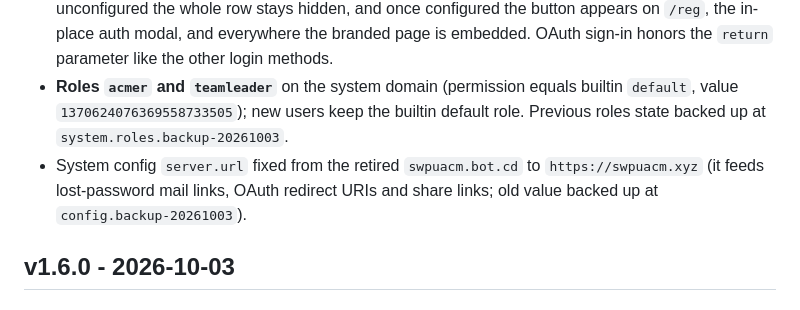
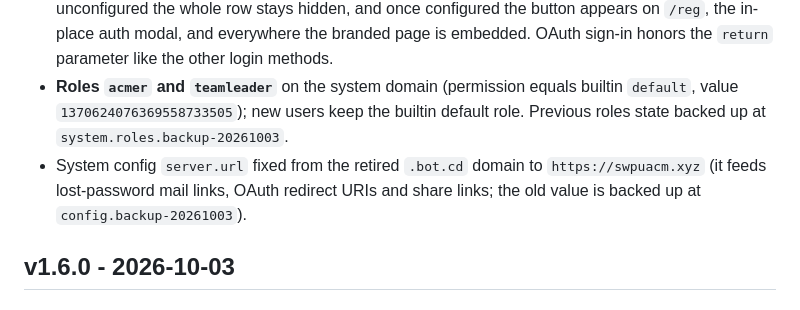
Before and after one commit to 11suixing11/dfacm-oj, a Markdown page: CHANGELOG.md, the part around the change. GitHub-like rendering.

Commit message:
docs: avoid the retired-domain literal in CHANGELOG (CI secret scan)

```diff
--- a/CHANGELOG.md
+++ b/CHANGELOG.md
@@ -6,7 +6,7 @@
 
 - **GitHub third-party login** (official `@hydrooj/login-with-github` addon installed; awaits the OAuth App id/secret in system config `login-with-github.id`/`secret`). The branded `/reg` page renders third-party login buttons from the same server-side source Hydro's own login page uses (`handler.loginMethods` → injected `window.__SWPU_BOOT.oauth`): while the OAuth app is unconfigured the whole row stays hidden, and once configured the button appears on `/reg`, the in-place auth modal, and everywhere the branded page is embedded. OAuth sign-in honors the `return` parameter like the other login methods.
 - **Roles `acmer` and `teamleader`** on the system domain (permission equals builtin `default`, value `1370624076369558733505`); new users keep the builtin default role. Previous roles state backed up at `system.roles.backup-20261003`.
-- System config `server.url` fixed from the retired `swpuacm.bot.cd` to `https://swpuacm.xyz` (it feeds lost-password mail links, OAuth redirect URIs and share links; old value backed up at `config.backup-20261003`).
+- System config `server.url` fixed from the retired `.bot.cd` domain to `https://swpuacm.xyz` (it feeds lost-password mail links, OAuth redirect URIs and share links; the old value is backed up at `config.backup-20261003`).
 
 ## v1.6.0 - 2026-10-03
 
```
